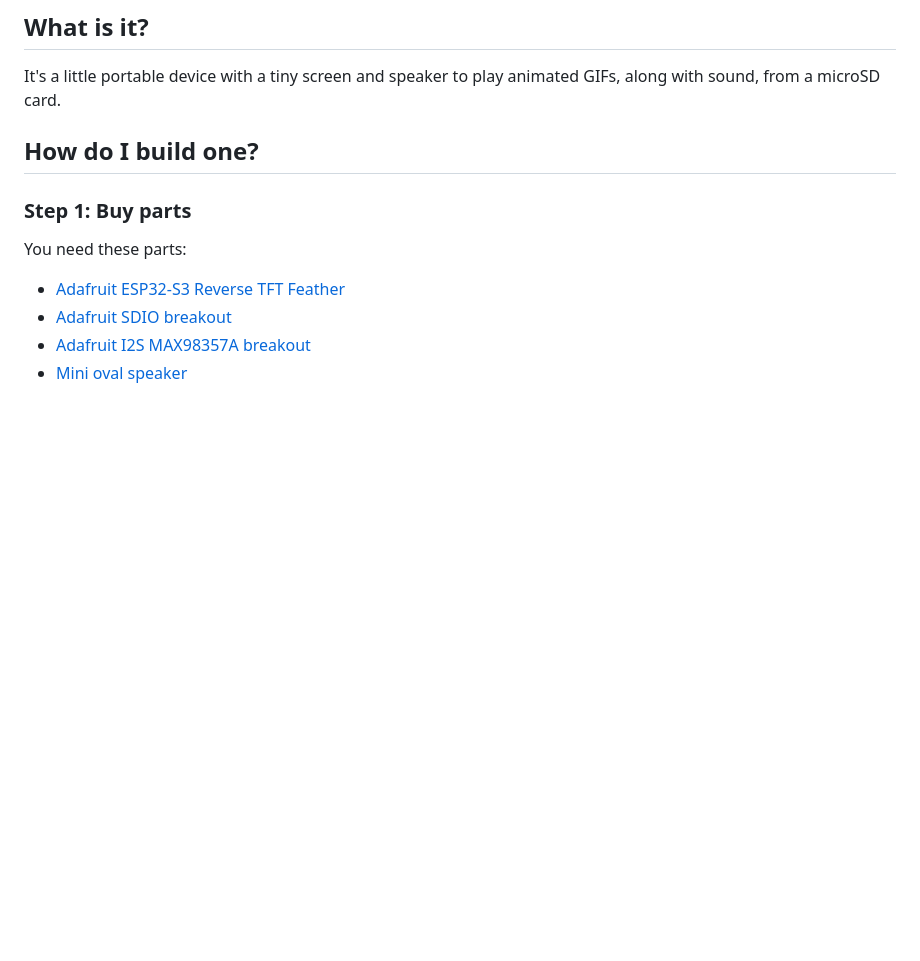
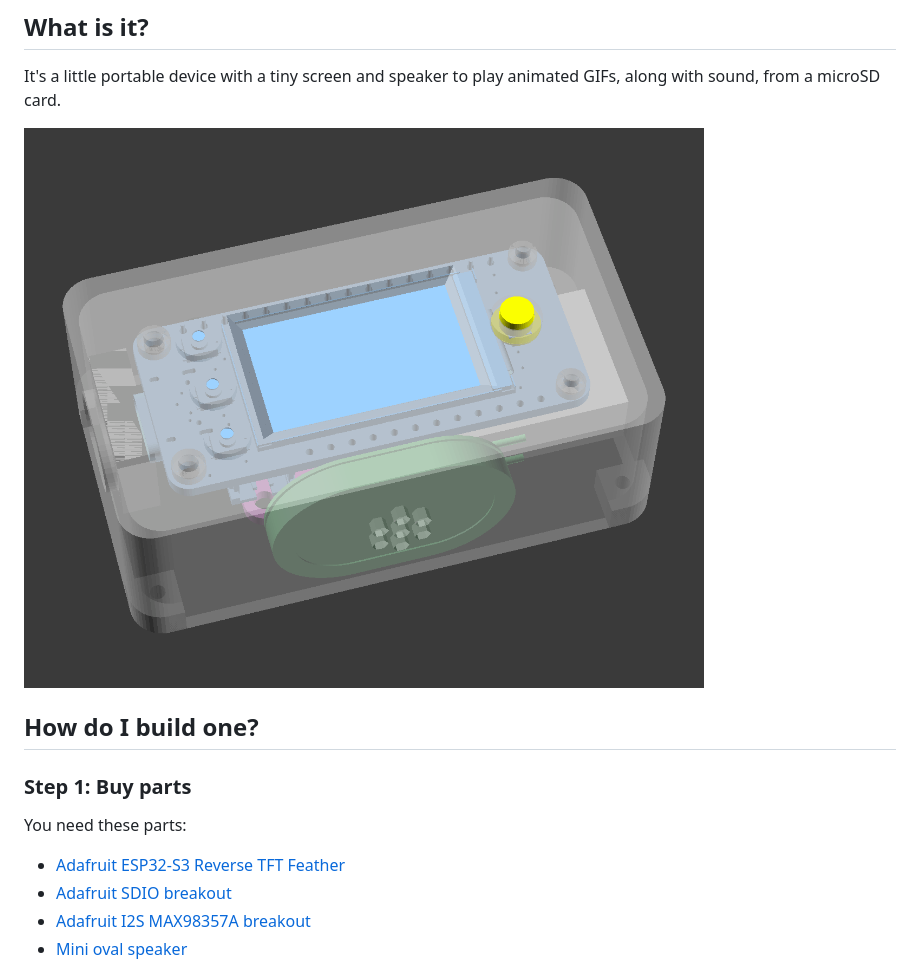
Before and after one commit to skjdghsdjgsdj/noisy-gif-player, a Markdown page: README.md, the part around the change. Rendered like a GitHub page; pictures changed too: docs/img/hero.png (added); blank space fills up the shorter version.

```diff
--- a/README.md
+++ b/README.md
@@ -3,6 +3,8 @@
 ## What is it?
 
 It's a little portable device with a tiny screen and speaker to play animated GIFs, along with sound, from a microSD card.
+
+![Hero image](docs/img/hero.png)
 
 ## How do I build one?
 
```
